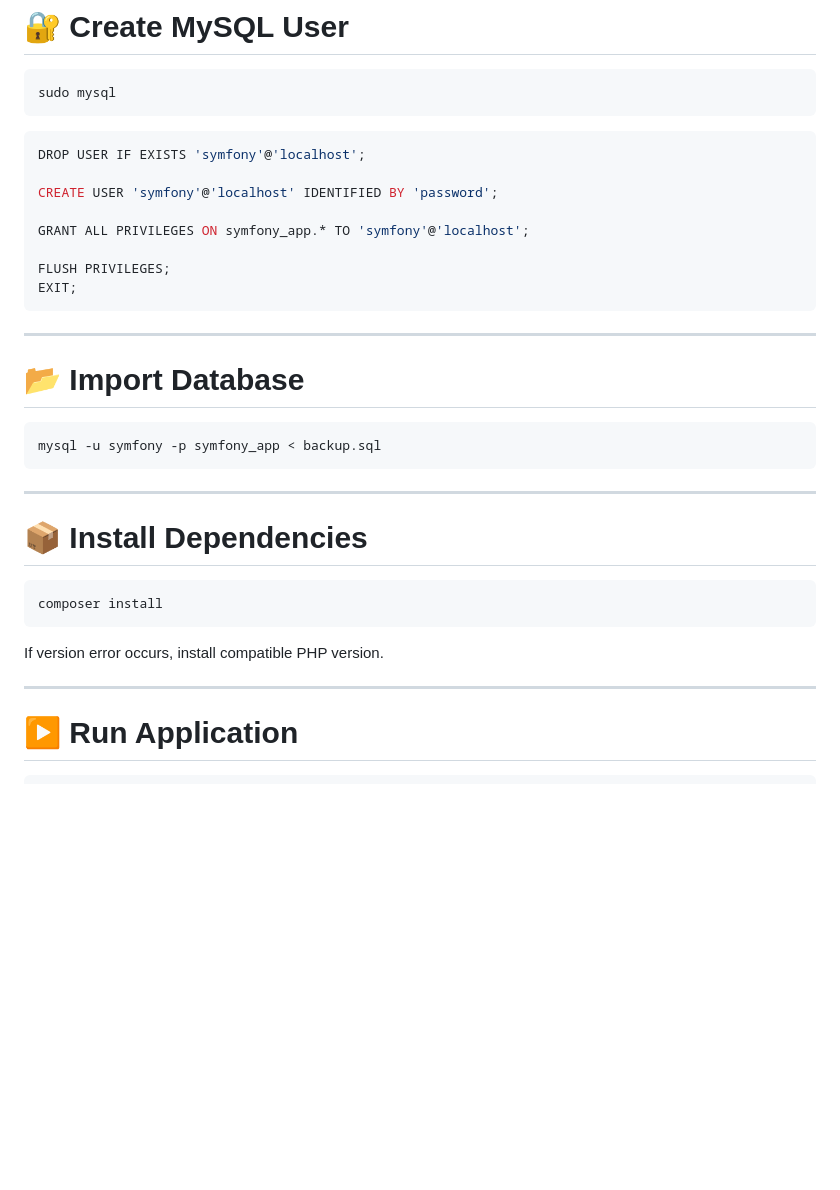
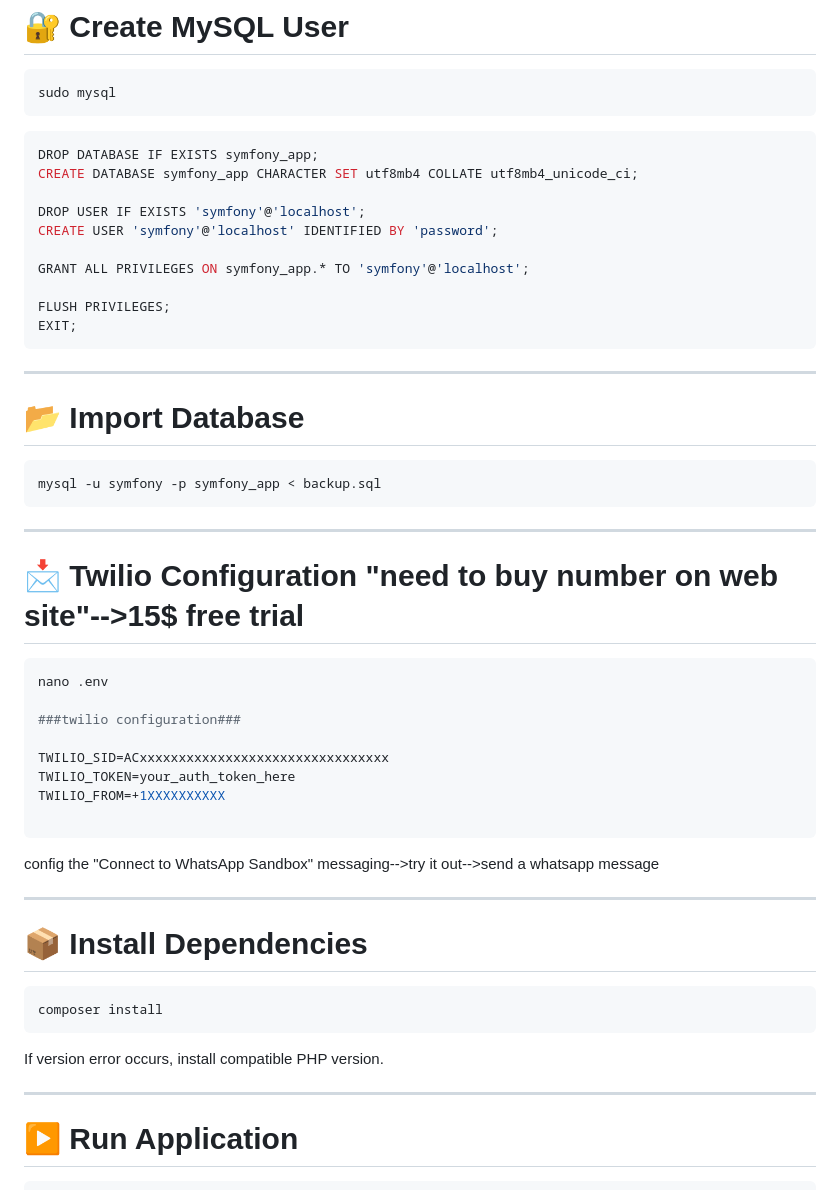
Before and after one commit to spacetoon22/symfony-app1, a Markdown page: README.md, the part around the change. GitHub-like rendering; blank space fills up the shorter version.

Commit message:
Revise database setup and add Twilio config instructions
Updated database commands and added Twilio configuration section.

````diff
--- a/README.md
+++ b/README.md
@@ -152,8 +152,10 @@ sudo mysql
 ```
 
 ```sql
+DROP DATABASE IF EXISTS symfony_app;
+CREATE DATABASE symfony_app CHARACTER SET utf8mb4 COLLATE utf8mb4_unicode_ci;
+
 DROP USER IF EXISTS 'symfony'@'localhost';
-
 CREATE USER 'symfony'@'localhost' IDENTIFIED BY 'password';
 
 GRANT ALL PRIVILEGES ON symfony_app.* TO 'symfony'@'localhost';
@@ -172,6 +174,22 @@ mysql -u symfony -p symfony_app < backup.sql
 
 ---
 
+# 📩 Twilio Configuration "need to buy number on web site"-->15$ free trial
+
+```bash
+nano .env
+
+###twilio configuration###
+
+TWILIO_SID=ACxxxxxxxxxxxxxxxxxxxxxxxxxxxxxxxx
+TWILIO_TOKEN=your_auth_token_here
+TWILIO_FROM=+1XXXXXXXXXX
+
+```
+config the "Connect to WhatsApp Sandbox"
+messaging-->try it out-->send a whatsapp message
+
+---
 # 📦 Install Dependencies
 
 ```bash
@@ -181,6 +199,7 @@ composer install
 If version error occurs, install compatible PHP version.
 
 ---
+
 
 # ▶️ Run Application
 
````
